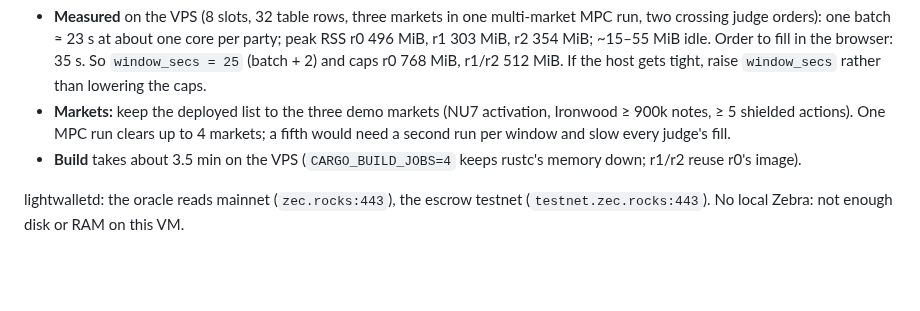
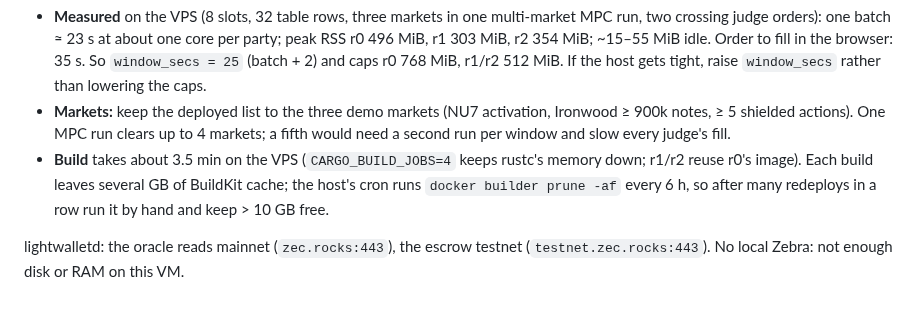
Before and after one commit to zpredict/zpredict, a Markdown page: deploy/README.md, the part around the change. Drawn GitHub-style; blank space fills up the shorter version.

Commit message:
docs(deploy): build cache on the VPS

```diff
--- a/deploy/README.md
+++ b/deploy/README.md
@@ -46,6 +46,6 @@ Coolify UI → resource → **Deployments** → pick an earlier build → **Rede
 - **Health:** `https://rN.zpredict.site/health` (`peers` all `true` once a batch has run); the Docker healthcheck runs `zpredict-relayer health 127.0.0.1:8080` (the image has no shell). `restart: unless-stopped`.
 - **Measured** on the VPS (8 slots, 32 table rows, three markets in one multi-market MPC run, two crossing judge orders): one batch ≈ 23 s at about one core per party; peak RSS r0 496 MiB, r1 303 MiB, r2 354 MiB; ~15–55 MiB idle. Order to fill in the browser: 35 s. So `window_secs = 25` (batch + 2) and caps r0 768 MiB, r1/r2 512 MiB. If the host gets tight, raise `window_secs` rather than lowering the caps.
 - **Markets:** keep the deployed list to the three demo markets (NU7 activation, Ironwood ≥ 900k notes, ≥ 5 shielded actions). One MPC run clears up to 4 markets; a fifth would need a second run per window and slow every judge's fill.
-- **Build** takes about 3.5 min on the VPS (`CARGO_BUILD_JOBS=4` keeps rustc's memory down; r1/r2 reuse r0's image).
+- **Build** takes about 3.5 min on the VPS (`CARGO_BUILD_JOBS=4` keeps rustc's memory down; r1/r2 reuse r0's image). Each build leaves several GB of BuildKit cache; the host's cron runs `docker builder prune -af` every 6 h, so after many redeploys in a row run it by hand and keep > 10 GB free.
 
 lightwalletd: the oracle reads mainnet (`zec.rocks:443`), the escrow testnet (`testnet.zec.rocks:443`). No local Zebra: not enough disk or RAM on this VM.
```
